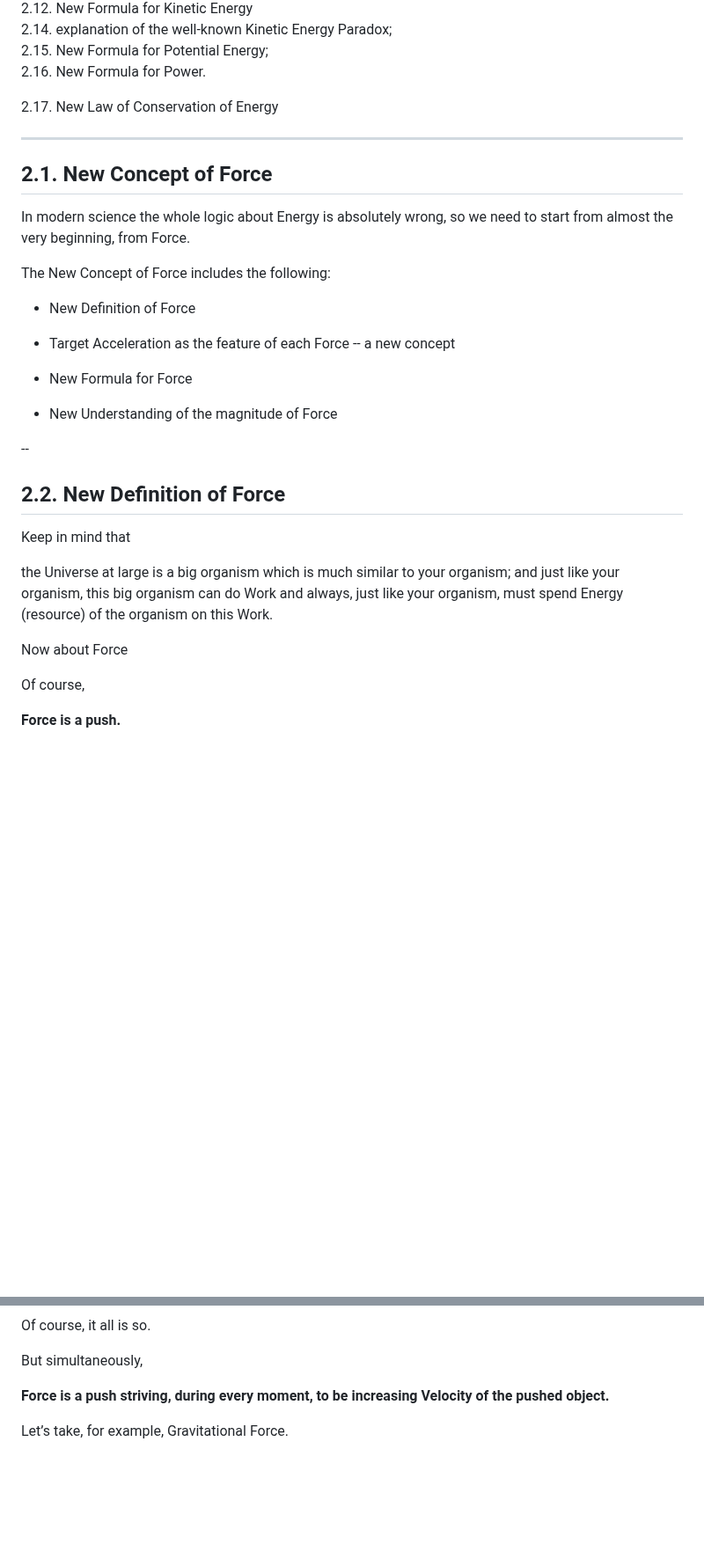
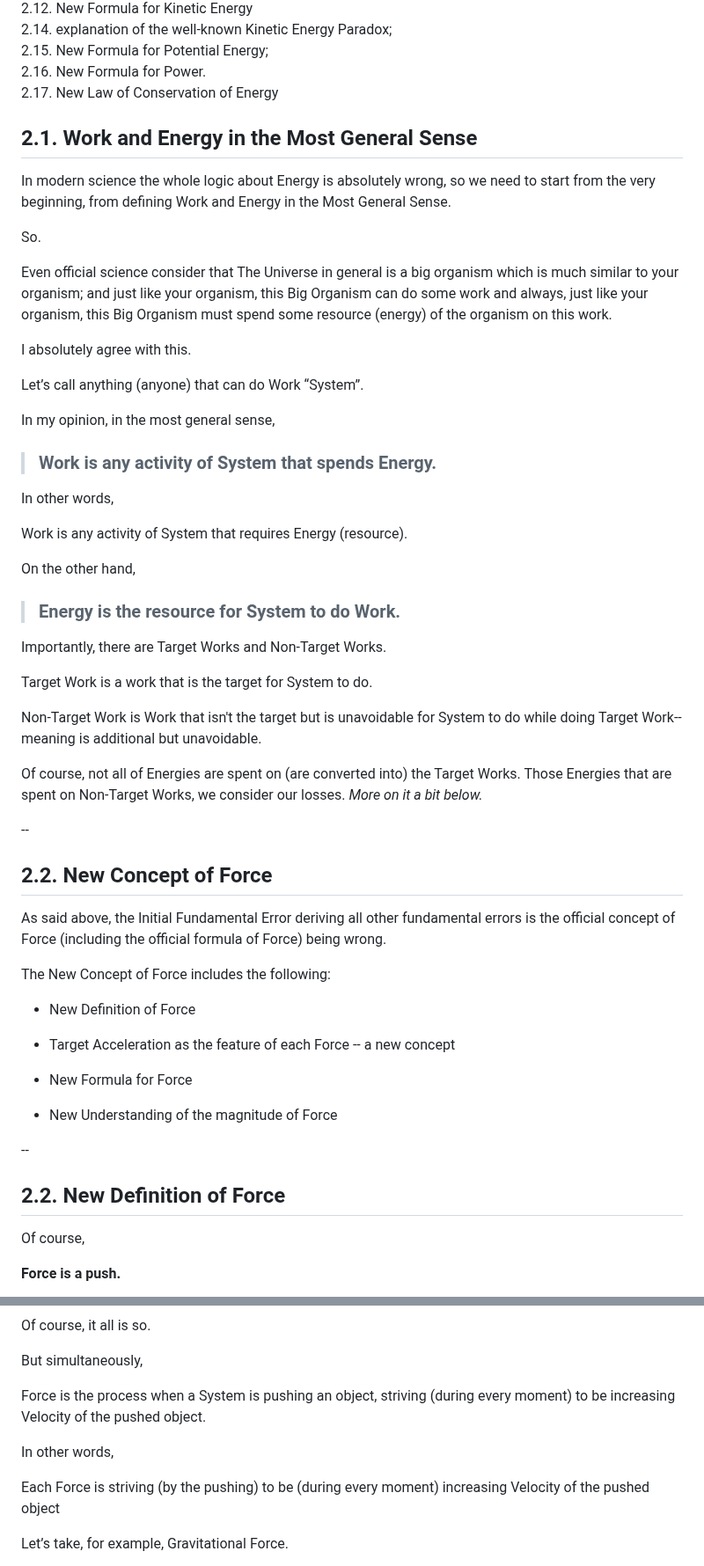
Before and after one commit to sciZer0/newdiscoveries, a Markdown page: c/README.md, 2 parts joined by grey strips. Shown at 88% size. Rendered like a GitHub page; blank space fills up the shorter version.

```diff
--- a/c/README.md
+++ b/c/README.md
@@ -43,14 +44,46 @@ In its turn, the official concept of Force, being wrong, derives all other funda
 2.14. explanation of the well-known Kinetic Energy Paradox;<br>
 2.15. New Formula for Potential Energy;<br>
 2.16. New Formula for Power.<br>
-
 2.17. New Law of Conservation of Energy
 
----
 
-## 2.1. New Concept of Force
+## 2.1. Work and Energy in the Most General Sense
 
-In modern science the whole logic about Energy is absolutely wrong, so we need to start from almost the very beginning, from Force.
+In modern science the whole logic about Energy is absolutely wrong, so we need to start from the very beginning, from defining Work and Energy in the Most General Sense.
+
+So.
+
+Even official science consider that The Universe in general is a big organism which is much similar to your organism; and just like your organism, this Big Organism can do some work and always, just like your organism, this Big Organism must spend some resource (energy) of the organism on this work.
+
+I absolutely agree with this.
+
+Let’s call anything (anyone) that can do Work “System”.
+
+In my opinion, in the most general sense,
+
+> ### Work is any activity of System that spends Energy.
+
+In other words,
+
+Work is any activity of System that requires Energy (resource).
+
+On the other hand,
+
+> ### Energy is the resource for System to do Work.
+
+Importantly, there are Target Works and Non-Target Works.
+
+Target Work is a work that is the target for System to do.
+
+Non-Target Work is Work that isn't the target but is unavoidable for System to do while doing Target Work-- meaning is additional but unavoidable.
+
+Of course, not all of Energies are spent on (are converted into) the Target Works. Those Energies that are spent on Non-Target Works, we consider our losses. *More on it a bit below.*
+
+--
+
+## 2.2. New Concept of Force
+
+As said above, the Initial Fundamental Error deriving all other fundamental errors is the official concept of Force (including the official formula of Force) being wrong.
 
 The New Concept of Force includes the following:
 
@@ -65,12 +98,6 @@ The New Concept of Force includes the following:
 --
 
 ## 2.2. New Definition of Force
-
-Keep in mind that
-
-the Universe at large is a big organism which is much similar to your organism; and just like your organism, this big organism can do Work and always, just like your organism, must spend Energy (resource) of the organism on this Work.
-
-Now about Force
 
 Of course,
 
@@ -103,7 +130,11 @@ Of course, it all is so.
 
 But simultaneously,
 
-<b>Force is a push striving, during every moment, to be increasing Velocity of the pushed object.</b>
+Force is the process when a System is pushing an object, striving (during every moment) to be increasing Velocity of the pushed object.</b>
+
+In other words,
+
+Each Force is striving (by the pushing) to be (during every moment) increasing Velocity of the pushed object</b>
 
 Let’s take, for example, Gravitational Force.
 
```
Also changed, not shown: other parts of c/README.md (+8 -25 lines).
